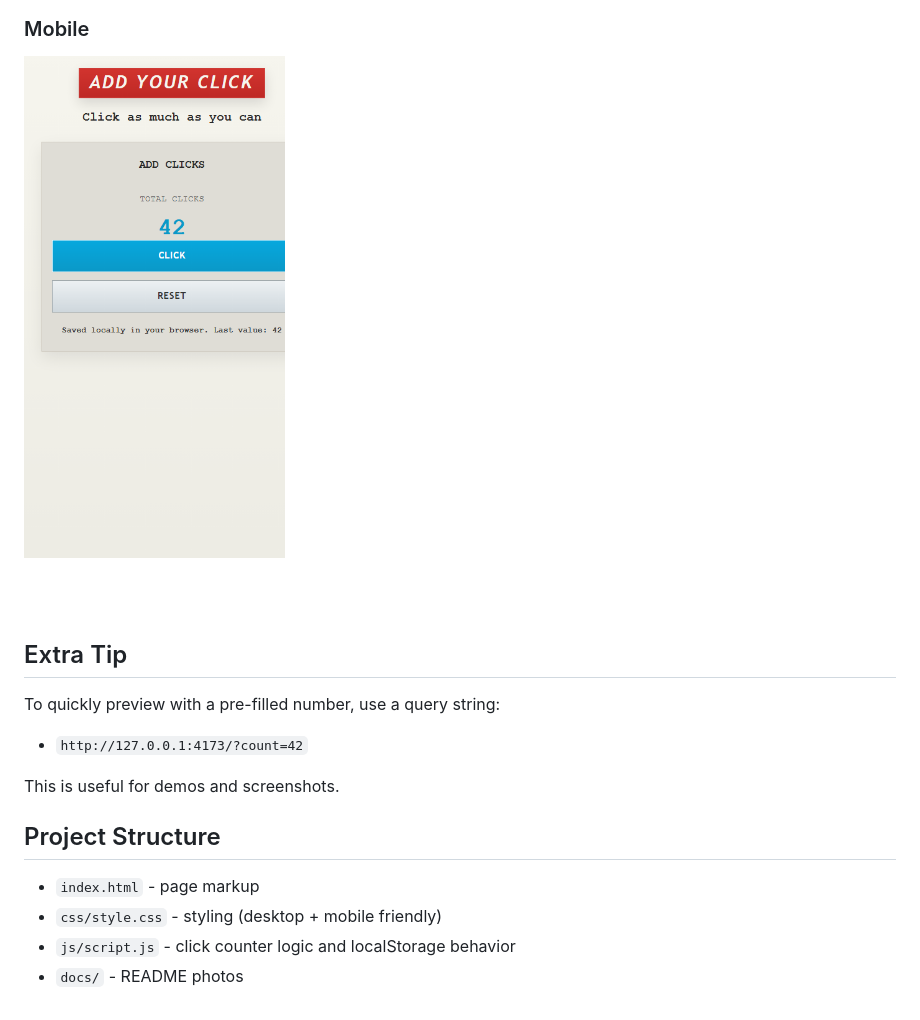
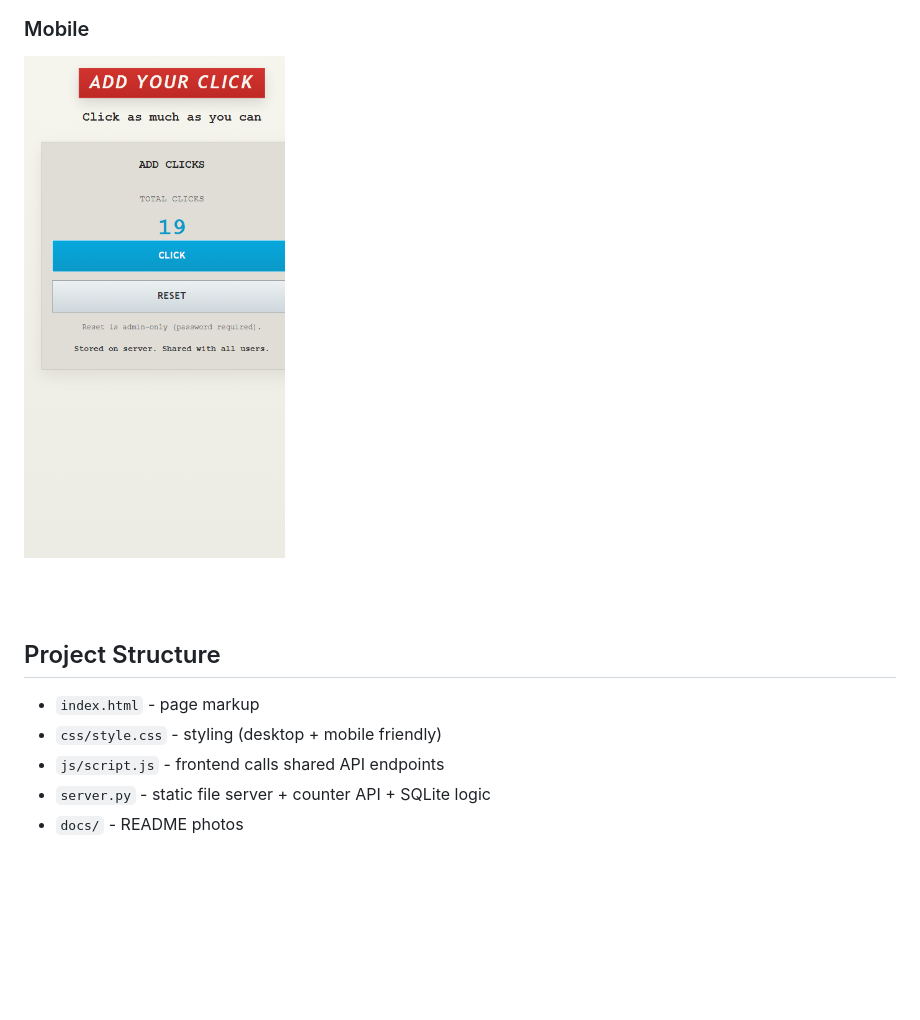
Before and after one commit to shawareb/Add-Your-Click, a Markdown page: README.md, the part around one of its changes. GitHub-like rendering; pictures changed too: docs/screenshot-mobile.png; blank space fills up the shorter version.

```diff
--- a/README.md
+++ b/README.md
@@ -30,17 +48,10 @@ You can also open `index.html` directly, but running a local server is recommend
 
 ![Mobile screenshot](docs/screenshot-mobile.png)
 
-## Extra Tip
-
-To quickly preview with a pre-filled number, use a query string:
-
-- `http://127.0.0.1:4173/?count=42`
-
-This is useful for demos and screenshots.
-
 ## Project Structure
 
 - `index.html` - page markup
 - `css/style.css` - styling (desktop + mobile friendly)
-- `js/script.js` - click counter logic and localStorage behavior
+- `js/script.js` - frontend calls shared API endpoints
+- `server.py` - static file server + counter API + SQLite logic
 - `docs/` - README photos
```
Also changed, not shown: other parts of README.md (+29 -11 lines), docs/screenshot-desktop.png, 5 other files.
